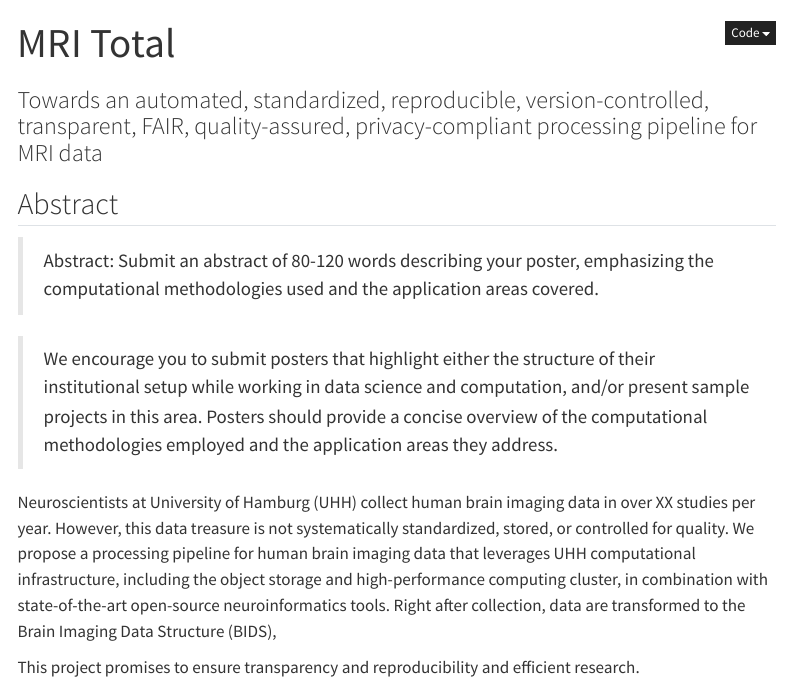
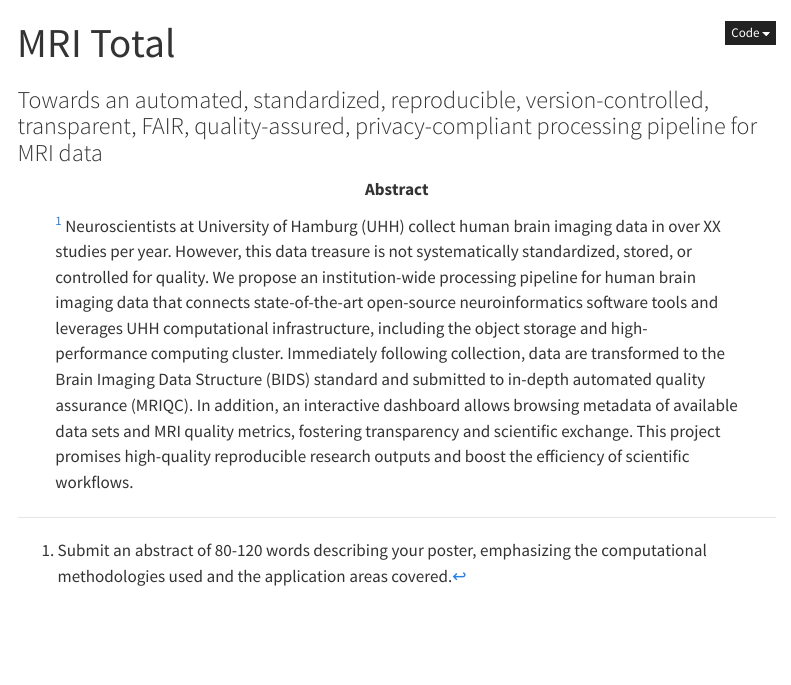
Before and after one commit to lnnrtwttkhn/mri-total, a Quarto document (index.qmd): the page in a window 1100 px wide, from its top. Rendered offline with R 4.5, knitr and Pandoc in place of Quarto, with nearby package versions; menus at the side of the page are left out.

Commit message:
move abstract

```diff
--- a/index.qmd
+++ b/index.qmd
@@ -4,17 +4,12 @@ subtitle: "Towards an automated, standardized, reproducible, version-controlled,
 # date:
 # date-modified:
 engine: knitr
+abstract: |
+  ^[Submit an abstract of 80-120 words describing your poster, emphasizing the computational methodologies used and the application areas covered.]
+  Neuroscientists at University of Hamburg (UHH) collect human brain imaging data in over XX studies per year.
+  However, this data treasure is not systematically standardized, stored, or controlled for quality.
+  We propose an institution-wide processing pipeline for human brain imaging data that connects state-of-the-art open-source neuroinformatics software tools and leverages UHH computational infrastructure, including the object storage and high-performance computing cluster.
+  Immediately following collection, data are transformed to the Brain Imaging Data Structure (BIDS) standard and submitted to in-depth automated quality assurance (MRIQC).
+  In addition, an interactive dashboard allows browsing metadata of available data sets and MRI quality metrics, fostering transparency and scientific exchange.
+  This project promises high-quality reproducible research outputs and boost the efficiency of scientific workflows.
 ---
-
-## Abstract
-
-> Abstract: Submit an abstract of 80-120 words describing your poster, emphasizing the computational methodologies used and the application areas covered.
-
-> We encourage you to submit posters that highlight either the structure of their institutional setup while working in data science and computation, and/or present sample projects in this area. Posters should provide a concise overview of the computational methodologies employed and the application areas they address.
-
-Neuroscientists at University of Hamburg (UHH) collect human brain imaging data in over XX studies per year.
-However, this data treasure is not systematically standardized, stored,  or controlled for quality.
-We propose a  processing pipeline for human brain imaging data that leverages UHH computational infrastructure, including the object storage and high-performance computing cluster, in combination with state-of-the-art open-source neuroinformatics tools.
-Right after collection, data are transformed to the Brain Imaging Data Structure (BIDS),
-
-This project promises to ensure transparency and reproducibility and efficient research.
```
